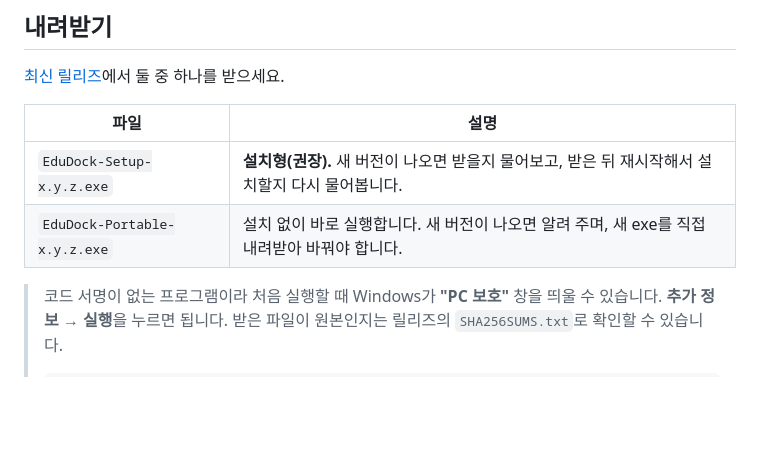
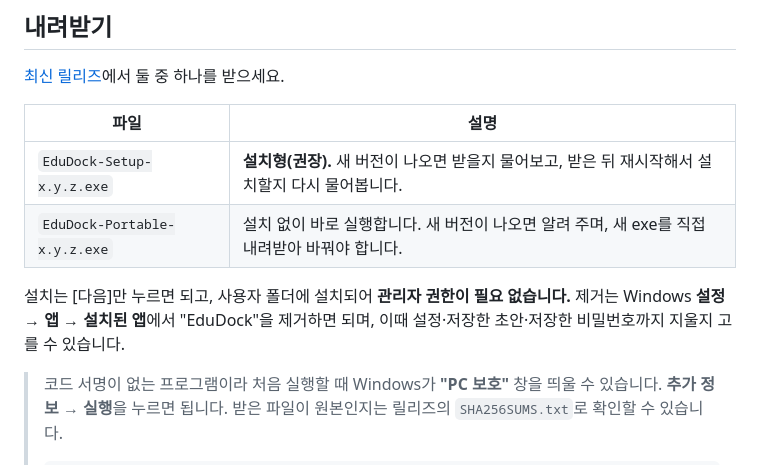
Before and after one commit to HooniKims/edudock, a Markdown page: README.md, the part around the change. GitHub-like rendering; blank space fills up the shorter version.

Commit message:
0.10.14 변경 기록·README: 사용자 폴더 설치, 제거 시 자료 삭제 선택
Co-Authored-By: Claude Opus 5.5 (1M context) <noreply@anthropic.com>

```diff
--- a/README.md
+++ b/README.md
@@ -13,6 +13,8 @@
 | --- | --- |
 | `EduDock-Setup-x.y.z.exe` | **설치형(권장).** 새 버전이 나오면 받을지 물어보고, 받은 뒤 재시작해서 설치할지 다시 물어봅니다. |
 | `EduDock-Portable-x.y.z.exe` | 설치 없이 바로 실행합니다. 새 버전이 나오면 알려 주며, 새 exe를 직접 내려받아 바꿔야 합니다. |
+
+설치는 [다음]만 누르면 되고, 사용자 폴더에 설치되어 **관리자 권한이 필요 없습니다.** 제거는 Windows **설정 → 앱 → 설치된 앱**에서 "EduDock"을 제거하면 되며, 이때 설정·저장한 초안·저장한 비밀번호까지 지울지 고를 수 있습니다.
 
 > 코드 서명이 없는 프로그램이라 처음 실행할 때 Windows가 **"PC 보호"** 창을 띄울 수 있습니다.
 > **추가 정보 → 실행**을 누르면 됩니다. 받은 파일이 원본인지는 릴리즈의 `SHA256SUMS.txt`로 확인할 수 있습니다.
```
Also changed, not shown: CHANGELOG.md (+6 -0 lines).
